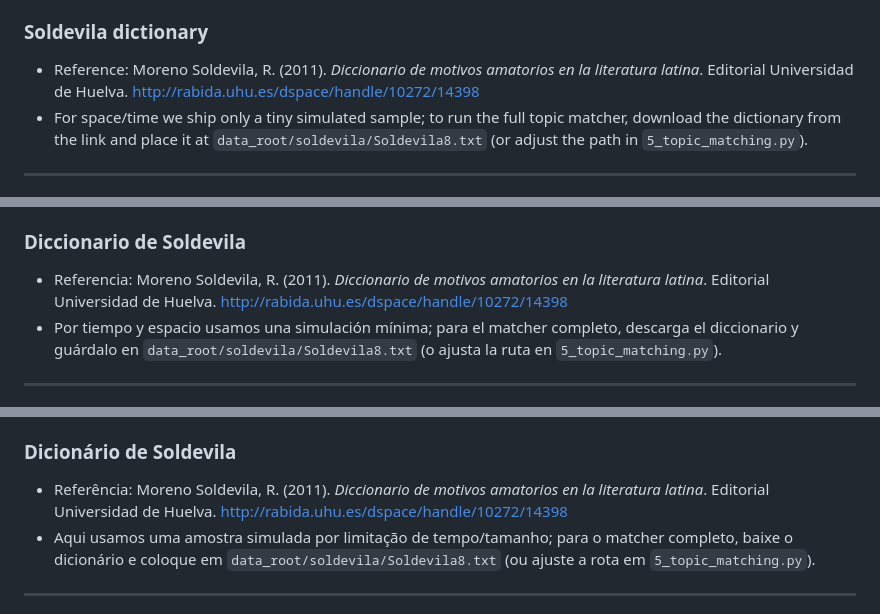
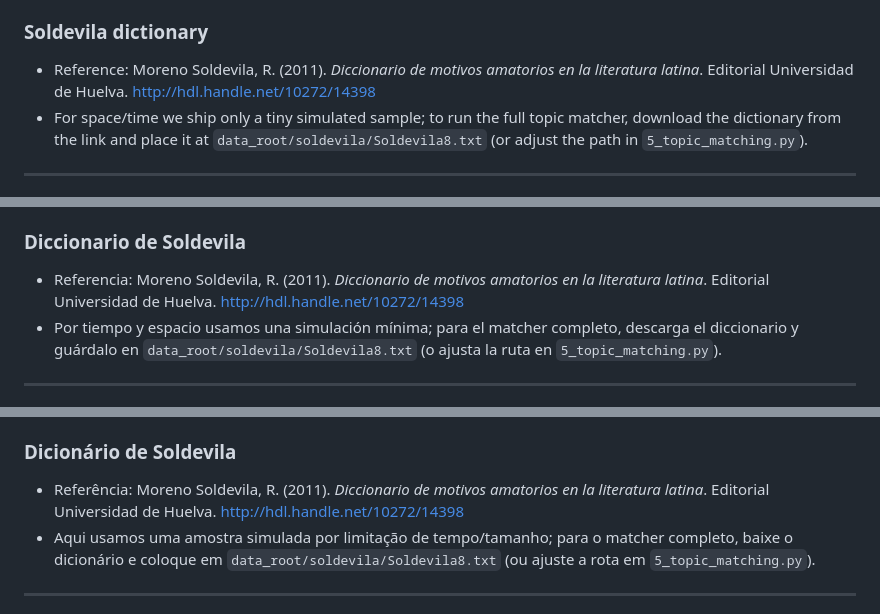
Before and after one commit to KharolusIII/digital-edition-draft, a Markdown page: README.md, 3 parts joined by grey strips. Rendered like a GitHub page.

Commit message:
Corrección de Handle

```diff
--- a/README.md
+++ b/README.md
@@ -31,7 +31,7 @@ This repository runs a pipeline that transforms a small corpus of Latin poems in
 3) Final TEI are under `data_root/tei_pipeline/08_tei_header_with_relaxng/`.
 
 ### Soldevila dictionary
-- Reference: Moreno Soldevila, R. (2011). *Diccionario de motivos amatorios en la literatura latina*. Editorial Universidad de Huelva. http://rabida.uhu.es/dspace/handle/10272/14398
+- Reference: Moreno Soldevila, R. (2011). *Diccionario de motivos amatorios en la literatura latina*. Editorial Universidad de Huelva. http://hdl.handle.net/10272/14398
 - For space/time we ship only a tiny simulated sample; to run the full topic matcher, download the dictionary from the link and place it at `data_root/soldevila/Soldevila8.txt` (or adjust the path in `5_topic_matching.py`).
 
 ---
@@ -62,7 +62,7 @@ This repository runs a pipeline that transforms a small corpus of Latin poems in
 3) Revisa los TEI finales en `data_root/tei_pipeline/08_tei_header_with_relaxng/`.
 
 ### Diccionario de Soldevila
-- Referencia: Moreno Soldevila, R. (2011). *Diccionario de motivos amatorios en la literatura latina*. Editorial Universidad de Huelva. http://rabida.uhu.es/dspace/handle/10272/14398
+- Referencia: Moreno Soldevila, R. (2011). *Diccionario de motivos amatorios en la literatura latina*. Editorial Universidad de Huelva. http://hdl.handle.net/10272/14398
 - Por tiempo y espacio usamos una simulación mínima; para el matcher completo, descarga el diccionario y guárdalo en `data_root/soldevila/Soldevila8.txt` (o ajusta la ruta en `5_topic_matching.py`).
 
 ---
@@ -93,7 +93,7 @@ This repository runs a pipeline that transforms a small corpus of Latin poems in
 3) TEI finais em `data_root/tei_pipeline/08_tei_header_with_relaxng/`.
 
 ### Dicionário de Soldevila
-- Referência: Moreno Soldevila, R. (2011). *Diccionario de motivos amatorios en la literatura latina*. Editorial Universidad de Huelva. http://rabida.uhu.es/dspace/handle/10272/14398
+- Referência: Moreno Soldevila, R. (2011). *Diccionario de motivos amatorios en la literatura latina*. Editorial Universidad de Huelva. http://hdl.handle.net/10272/14398
 - Aqui usamos uma amostra simulada por limitação de tempo/tamanho; para o matcher completo, baixe o dicionário e coloque em `data_root/soldevila/Soldevila8.txt` (ou ajuste a rota em `5_topic_matching.py`).
 
 ---
```
